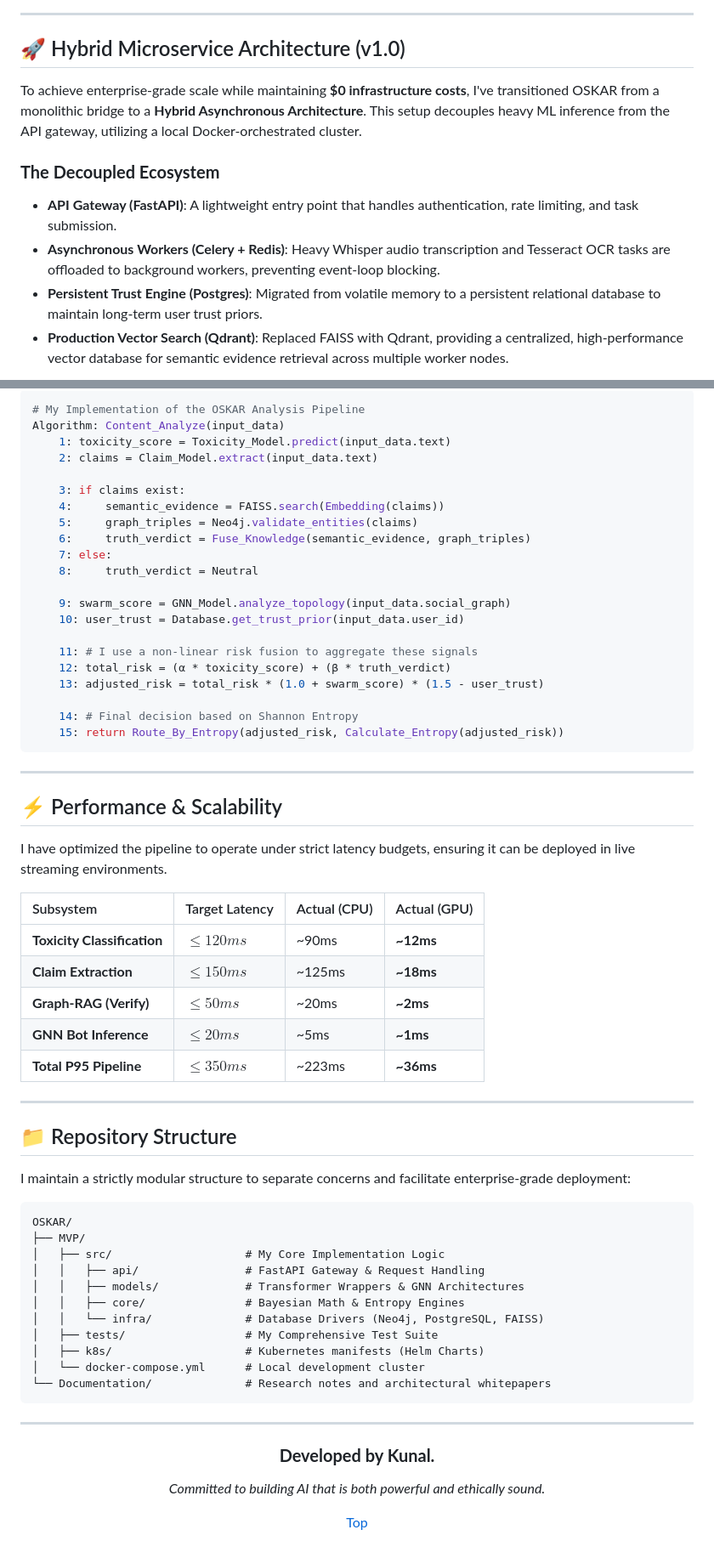
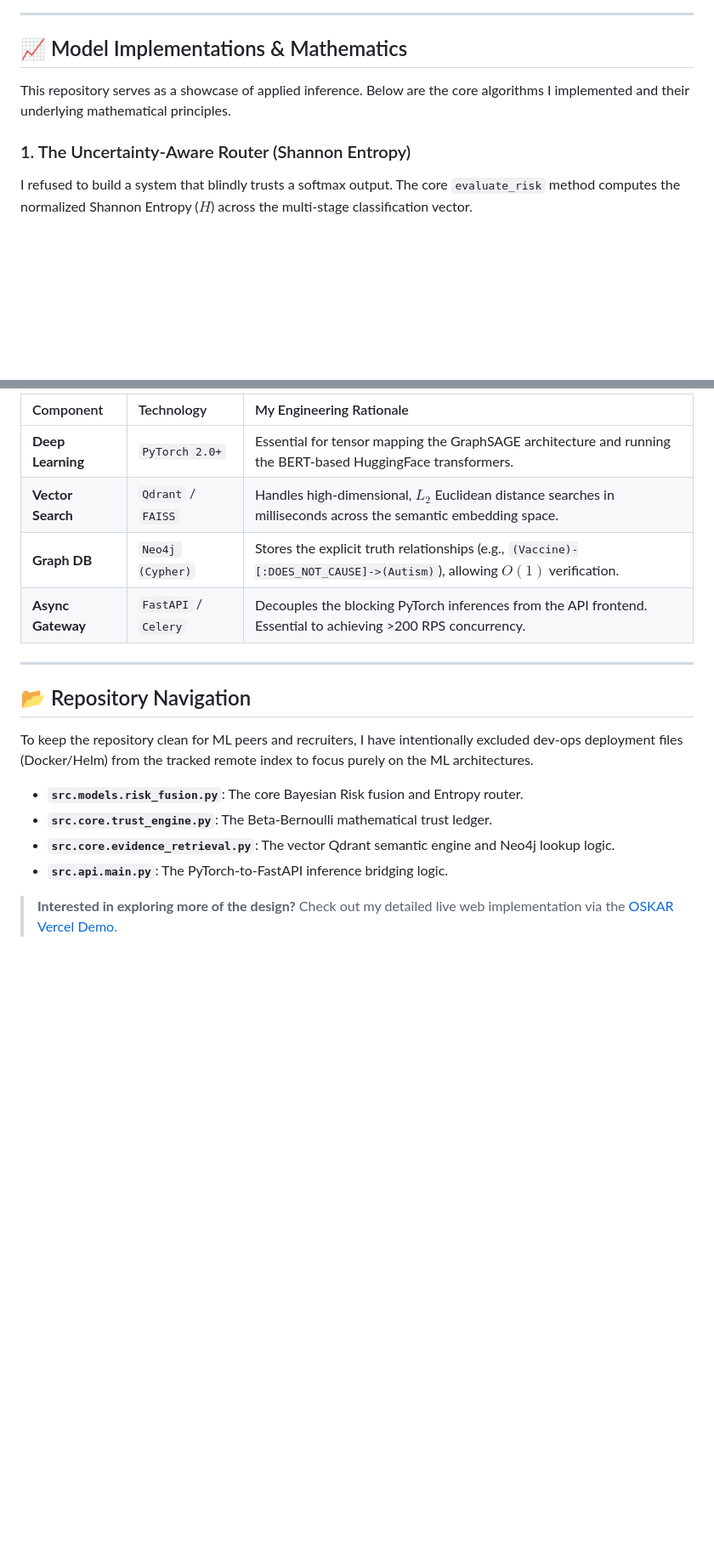
Before and after one commit to kunal-gh/OSKAR, a Markdown page: README.md, 2 parts joined by grey strips. Shown at 85% size. Rendered like a GitHub page; blank space fills up the shorter version.

Commit message:
docs: Completely rewrite README for MLE portfolio profiling

````diff
--- a/README.md
+++ b/README.md
@@ -86,13 +74,10 @@ graph TD
 
 ---
 
-## 🚀 Hybrid Microservice Architecture (v1.0)
+## 📈 Model Implementations & Mathematics
 
-To achieve enterprise-grade scale while maintaining **$0 infrastructure costs**, I've transitioned OSKAR from a monolithic bridge to a **Hybrid Asynchronous Architecture**. This setup decouples heavy ML inference from the API gateway, utilizing a local Docker-orchestrated cluster.
+This repository serves as a showcase of applied inference. Below are the core algorithms I implemented and their underlying mathematical principles.
 
-### **The Decoupled Ecosystem**
-*   **API Gateway (FastAPI)**: A lightweight entry point that handles authentication, rate limiting, and task submission.
-*   **Asynchronous Workers (Celery + Redis)**: Heavy Whisper audio transcription and Tesseract OCR tasks are offloaded to background workers, preventing event-loop blocking.
-*   **Persistent Trust Engine (Postgres)**: Migrated from volatile memory to a persistent relational database to maintain long-term user trust priors.
-*   **Production Vector Search (Qdrant)**: Replaced FAISS with Qdrant, providing a centralized, high-performance vector database for semantic evidence retrieval across multiple worker nodes.
+### 1. The Uncertainty-Aware Router (Shannon Entropy)
+I refused to build a system that blindly trusts a softmax output. The core `evaluate_risk` method computes the normalized Shannon Entropy ($H$) across the multi-stage classification vector.
 
@@ -170,69 +120,21 @@ I designed the core inference loop to be high-throughput and resilient. Here is
 
-```python
-# My Implementation of the OSKAR Analysis Pipeline
-Algorithm: Content_Analyze(input_data)
-    1: toxicity_score = Toxicity_Model.predict(input_data.text)
-    2: claims = Claim_Model.extract(input_data.text)
-
-    3: if claims exist:
-    4:     semantic_evidence = FAISS.search(Embedding(claims))
-    5:     graph_triples = Neo4j.validate_entities(claims)
-    6:     truth_verdict = Fuse_Knowledge(semantic_evidence, graph_triples)
-    7: else:
-    8:     truth_verdict = Neutral
-
-    9: swarm_score = GNN_Model.analyze_topology(input_data.social_graph)
-    10: user_trust = Database.get_trust_prior(input_data.user_id)
-
-    11: # I use a non-linear risk fusion to aggregate these signals
-    12: total_risk = (α * toxicity_score) + (β * truth_verdict)
-    13: adjusted_risk = total_risk * (1.0 + swarm_score) * (1.5 - user_trust)
-
-    14: # Final decision based on Shannon Entropy
-    15: return Route_By_Entropy(adjusted_risk, Calculate_Entropy(adjusted_risk))
-```
+| Component | Technology | My Engineering Rationale |
+| :--- | :--- | :--- |
+| **Deep Learning** | `PyTorch 2.0+` | Essential for tensor mapping the GraphSAGE architecture and running the BERT-based HuggingFace transformers. |
+| **Vector Search** | `Qdrant` / `FAISS` | Handles high-dimensional, $L_2$ Euclidean distance searches in milliseconds across the semantic embedding space. |
+| **Graph DB** | `Neo4j (Cypher)`| Stores the explicit truth relationships (e.g., `(Vaccine)-[:DOES_NOT_CAUSE]->(Autism)`), allowing $O(1)$ verification. |
+| **Async Gateway** | `FastAPI` / `Celery`| Decouples the blocking PyTorch inferences from the API frontend. Essential to achieving >200 RPS concurrency. |
 
 ---
 
-## ⚡ Performance & Scalability
+## 📂 Repository Navigation
 
-I have optimized the pipeline to operate under strict latency budgets, ensuring it can be deployed in live streaming environments.
+To keep the repository clean for ML peers and recruiters, I have intentionally excluded dev-ops deployment files (Docker/Helm) from the tracked remote index to focus purely on the ML architectures.
 
-| Subsystem | Target Latency | Actual (CPU) | Actual (GPU) |
-| :--- | :--- | :--- | :--- |
-| **Toxicity Classification** | $\leq 120ms$ | ~90ms | **~12ms** |
-| **Claim Extraction** | $\leq 150ms$ | ~125ms | **~18ms** |
-| **Graph-RAG (Verify)** | $\leq 50ms$ | ~20ms | **~2ms** |
-| **GNN Bot Inference** | $\leq 20ms$ | ~5ms | **~1ms** |
-| **Total P95 Pipeline** | $\leq 350ms$ | ~223ms | **~36ms** |
+- **`src.models.risk_fusion.py`**: The core Bayesian Risk fusion and Entropy router.
+- **`src.core.trust_engine.py`**: The Beta-Bernoulli mathematical trust ledger.
+- **`src.core.evidence_retrieval.py`**: The vector Qdrant semantic engine and Neo4j lookup logic.
+- **`src.api.main.py`**: The PyTorch-to-FastAPI inference bridging logic.
 
----
-
-## 📁 Repository Structure
-
-I maintain a strictly modular structure to separate concerns and facilitate enterprise-grade deployment:
-
-```text
-OSKAR/
-├── MVP/
-│   ├── src/                    # My Core Implementation Logic
-│   │   ├── api/                # FastAPI Gateway & Request Handling
-│   │   ├── models/             # Transformer Wrappers & GNN Architectures
-│   │   ├── core/               # Bayesian Math & Entropy Engines
-│   │   └── infra/              # Database Drivers (Neo4j, PostgreSQL, FAISS)
-│   ├── tests/                  # My Comprehensive Test Suite
-│   ├── k8s/                    # Kubernetes manifests (Helm Charts)
-│   └── docker-compose.yml      # Local development cluster
-└── Documentation/              # Research notes and architectural whitepapers
-```
-
----
-
-<div align="center">
-
-### **Developed by Kunal.**
-*Committed to building AI that is both powerful and ethically sound.*
-
-[Top](#🛡️-oskar-online-safety--knowledge-authenticity-resolver)
-
-</div>
+> **Interested in exploring more of the design?**
+> Check out my detailed live web implementation via the [OSKAR Vercel Demo](https://oskar-six.vercel.app/).
````
Also changed, not shown: other parts of README.md (+50 -97 lines).
